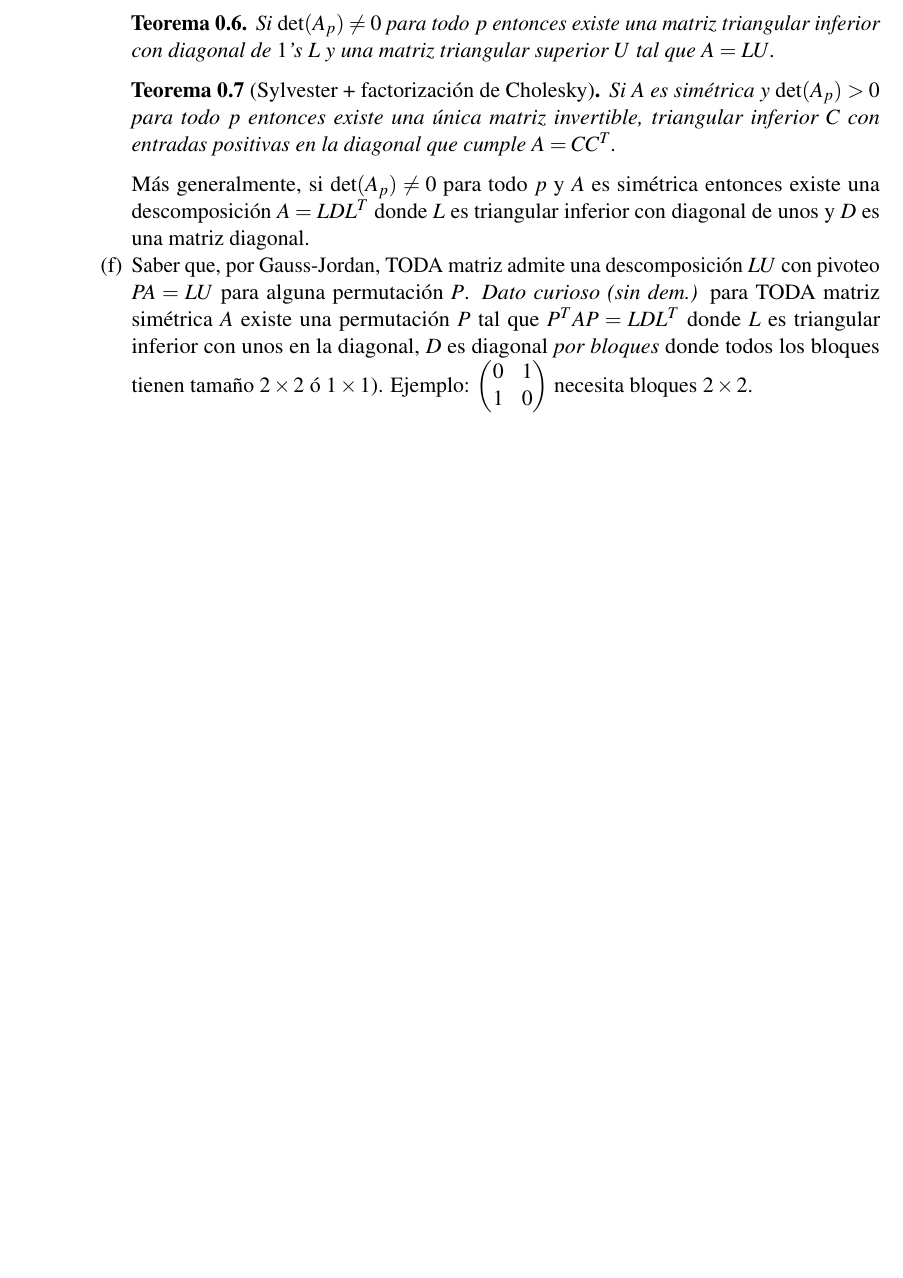
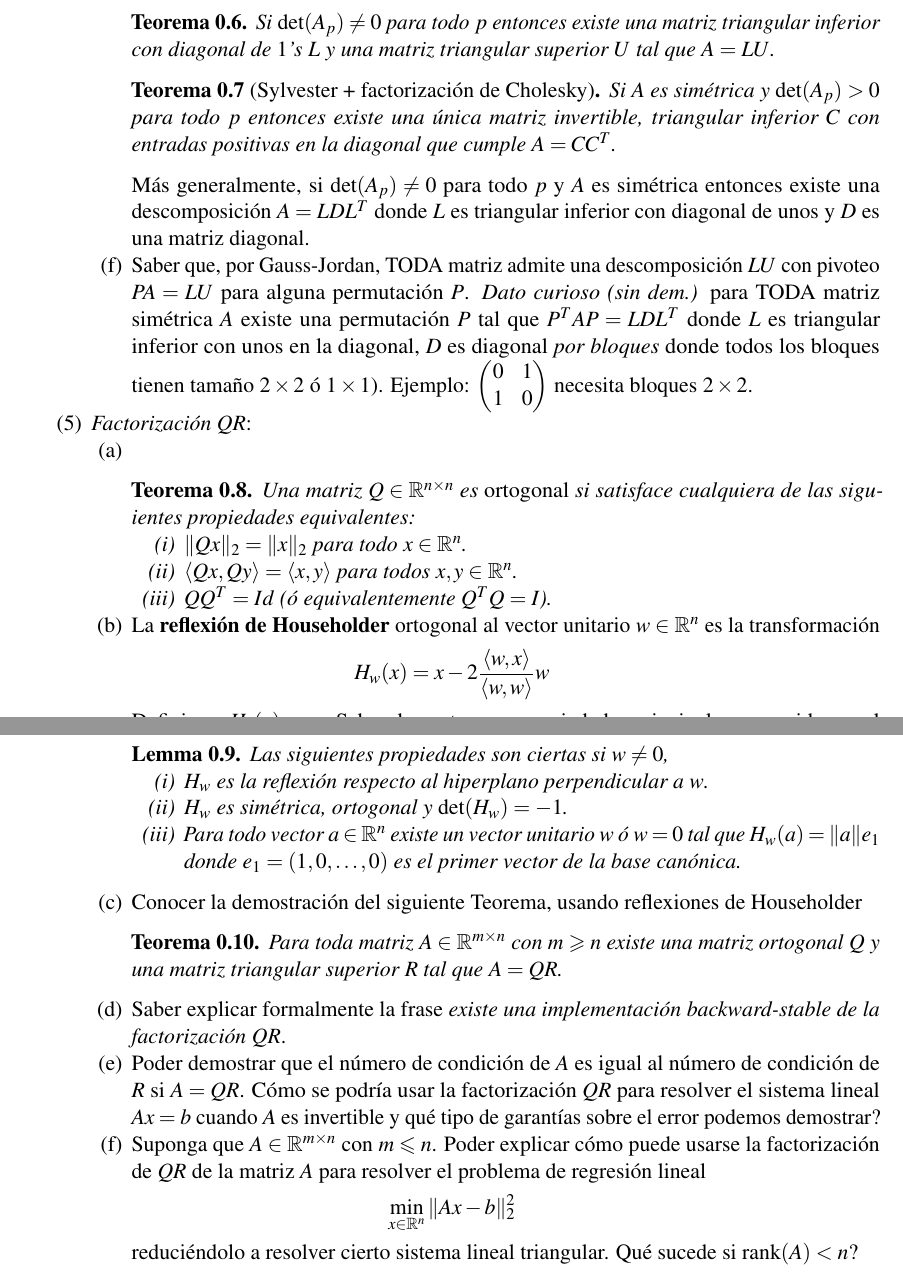
Before and after one commit to mauricio-velasco/CI_2026, a LaTeX paper (Material_P1.tex): part of page 3 of 3 before the commit and two parts of pages 3 and 4 of 4 after it, the two joined at a grey line, cut so that both start at the same text, the shorter picture padded with empty space. Compiled offline with pdfLaTeX.

Commit message:
periodic update

```diff
--- a/Material_P1.tex
+++ b/Material_P1.tex
@@ -235,7 +235,44 @@ Más generalmente, si $\det(A_p)\neq 0$ para todo $p$ y $A$ es simétrica entonc
 0 & 1 \\
 1 & 0
 \end{pmatrix}$ necesita bloques $2\times 2$.
+\end{enumerate}
 
+\item {\it Factorización QR}:
+\begin{enumerate}
+
+\item \begin{theorem} Una matriz $Q\in \RR^{n\times n}$ es \emph{ortogonal} si satisface cualquiera de las siguientes propiedades equivalentes:
+\begin{enumerate}
+\item $\|Qx\|_2=\|x\|_2$ para todo $x\in \RR^n$.
+\item $\langle Qx,Qy\rangle = \langle x,y\rangle $ para todos $x,y\in \RR^n$.
+\item $QQ^T=Id$ (ó equivalentemente $Q^TQ=I$).
+\end{enumerate}
+\end{theorem}
+
+\item La {\bf reflexión de Householder} ortogonal al vector unitario $w\in \RR^n$ es la transformación
+\[H_w(x)=x-2\frac{\langle w,x\rangle}{\langle w,w\rangle} w\]
+Definimos $H_0(x):=x$. Saber demostrar sus propiedades principales, resumidas en el siguiente Lema,
+\begin{lemma} Las siguientes propiedades son ciertas si $w\neq 0$,
+\begin{enumerate}
+\item $H_w$ es la reflexión respecto al hiperplano perpendicular a $w$.
+\item $H_w$ es simétrica, ortogonal y $\det(H_w)=-1$.
+\item Para todo vector $a\in \RR^n$ existe un vector unitario $w$ ó $w=0$ tal que $H_w(a)=\|a\|e_1$ donde $e_1=(1,0,\dots,0)$ es el primer vector de la base canónica.
+\end{enumerate}
+\end{lemma}
+
+
+\item Conocer la demostración del siguiente Teorema, usando reflexiones de Householder
+\begin{theorem} Para toda matriz $A\in \RR^{m\times n}$ con $m\geq n$ existe una matriz ortogonal $Q$ y una matriz triangular superior $R$ tal que $A=QR$.
+\end{theorem}
+
+\item Saber explicar formalmente la frase {\it existe una implementación backward-stable de la factorización $QR$}.
+
+\item Poder demostrar que el número de condición de $A$ es igual al número de condición de $R$ si $A=QR$. Cómo se podría usar la factorización $QR$ para resolver el sistema lineal $Ax=b$ cuando $A$ es invertible y qué tipo de garantías sobre el error podemos demostrar?
+
+\item Suponga que $A\in \RR^{m\times n}$ con $m\leq n$. Poder explicar cómo puede usarse la factorización de $QR$ de la matriz $A$ para resolver el problema de regresión lineal
+\[\min_{x\in \RR^n} \|Ax-b\|_2^2\]
+reduciéndolo a resolver cierto sistema lineal triangular. Qué sucede si ${\rm rank}(A)<n$?
+
+\end{enumerate}
 
 
 \end{enumerate}
```
Also changed, not shown: Material_P1.pdf, Material_P1.tex (2 more changed lines), 4 other files.
